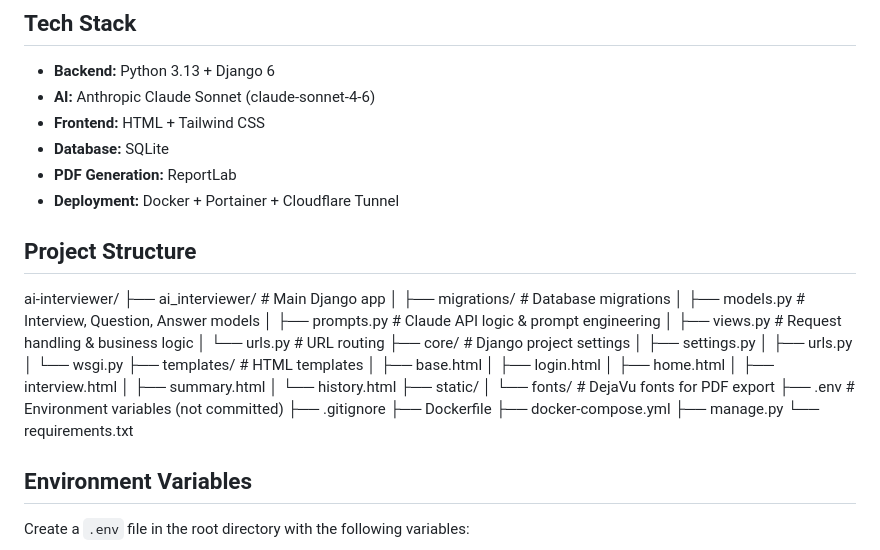
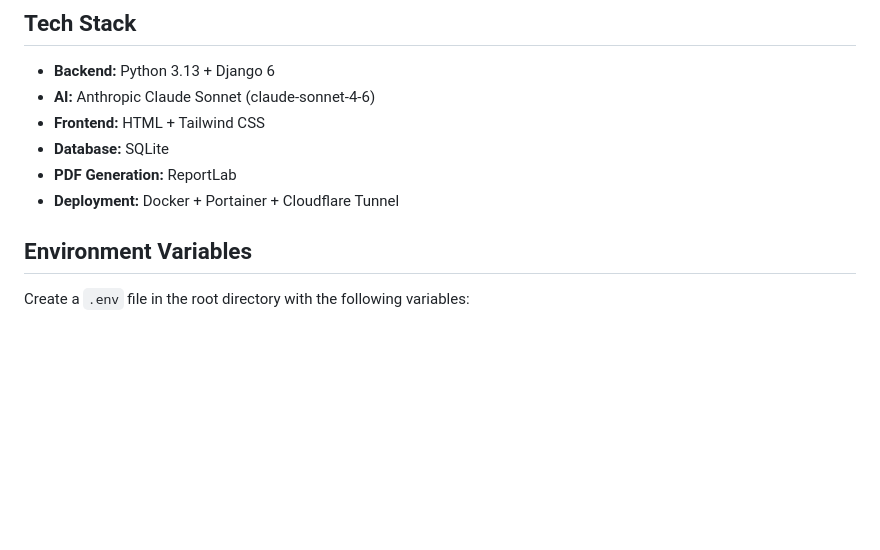
Before and after one commit to morar03/ai-interviewer, a Markdown page: README.md, the part around the change. Rendered like a GitHub page; blank space fills up the shorter version.

Commit message:
Update README to remove project structure details
Removed project structure section from README.

```diff
--- a/README.md
+++ b/README.md
@@ -20,34 +20,6 @@ An AI-powered interview application built with Django and Claude API. The system
 - **Database:** SQLite
 - **PDF Generation:** ReportLab
 - **Deployment:** Docker + Portainer + Cloudflare Tunnel
-
-## Project Structure
-ai-interviewer/
-├── ai_interviewer/         # Main Django app
-│   ├── migrations/         # Database migrations
-│   ├── models.py           # Interview, Question, Answer models
-│   ├── prompts.py          # Claude API logic & prompt engineering
-│   ├── views.py            # Request handling & business logic
-│   └── urls.py             # URL routing
-├── core/                   # Django project settings
-│   ├── settings.py
-│   ├── urls.py
-│   └── wsgi.py
-├── templates/              # HTML templates
-│   ├── base.html
-│   ├── login.html
-│   ├── home.html
-│   ├── interview.html
-│   ├── summary.html
-│   └── history.html
-├── static/
-│   └── fonts/              # DejaVu fonts for PDF export
-├── .env                    # Environment variables (not committed)
-├── .gitignore
-├── Dockerfile
-├── docker-compose.yml
-├── manage.py
-└── requirements.txt
 
 ## Environment Variables
 
```
